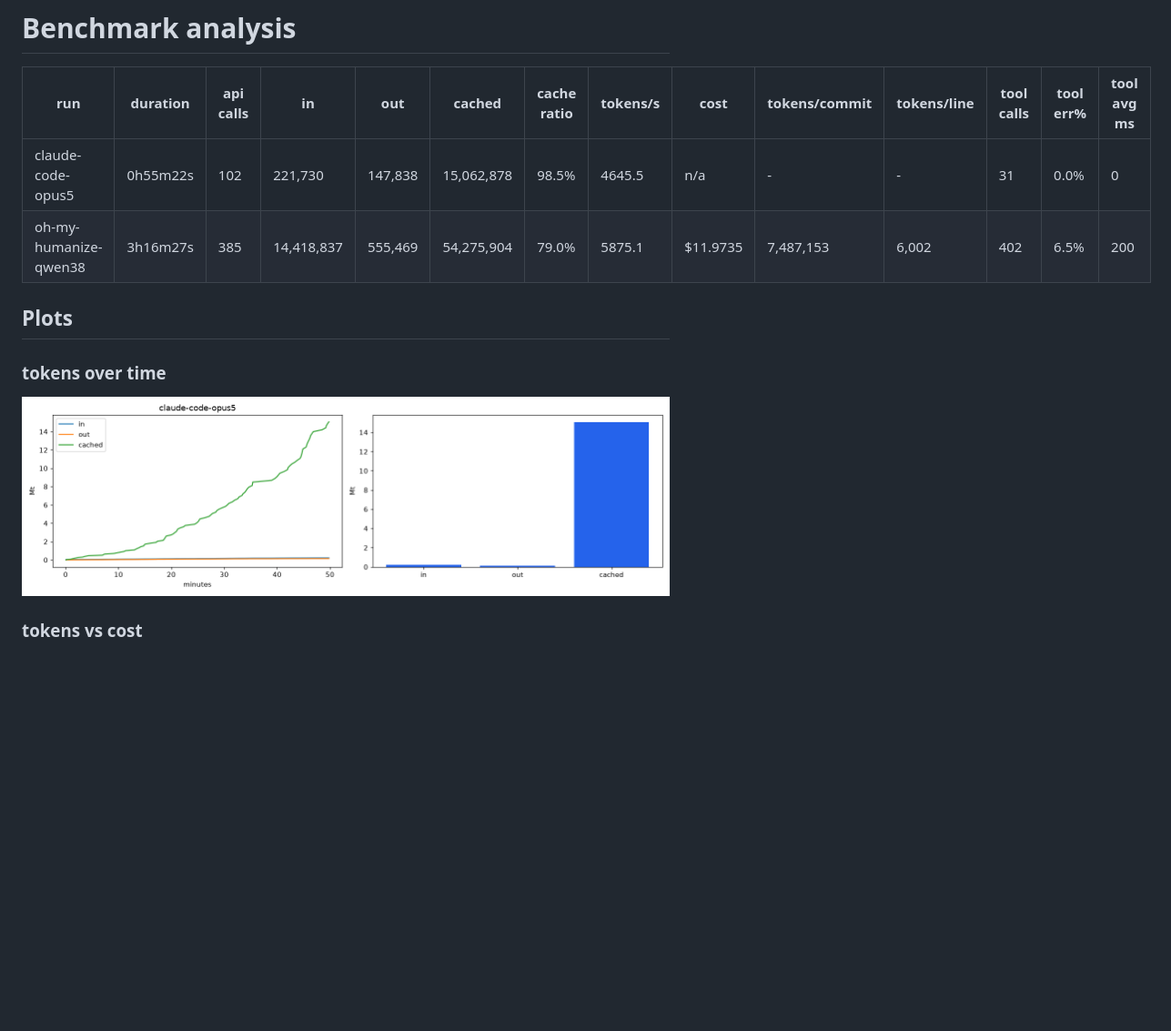
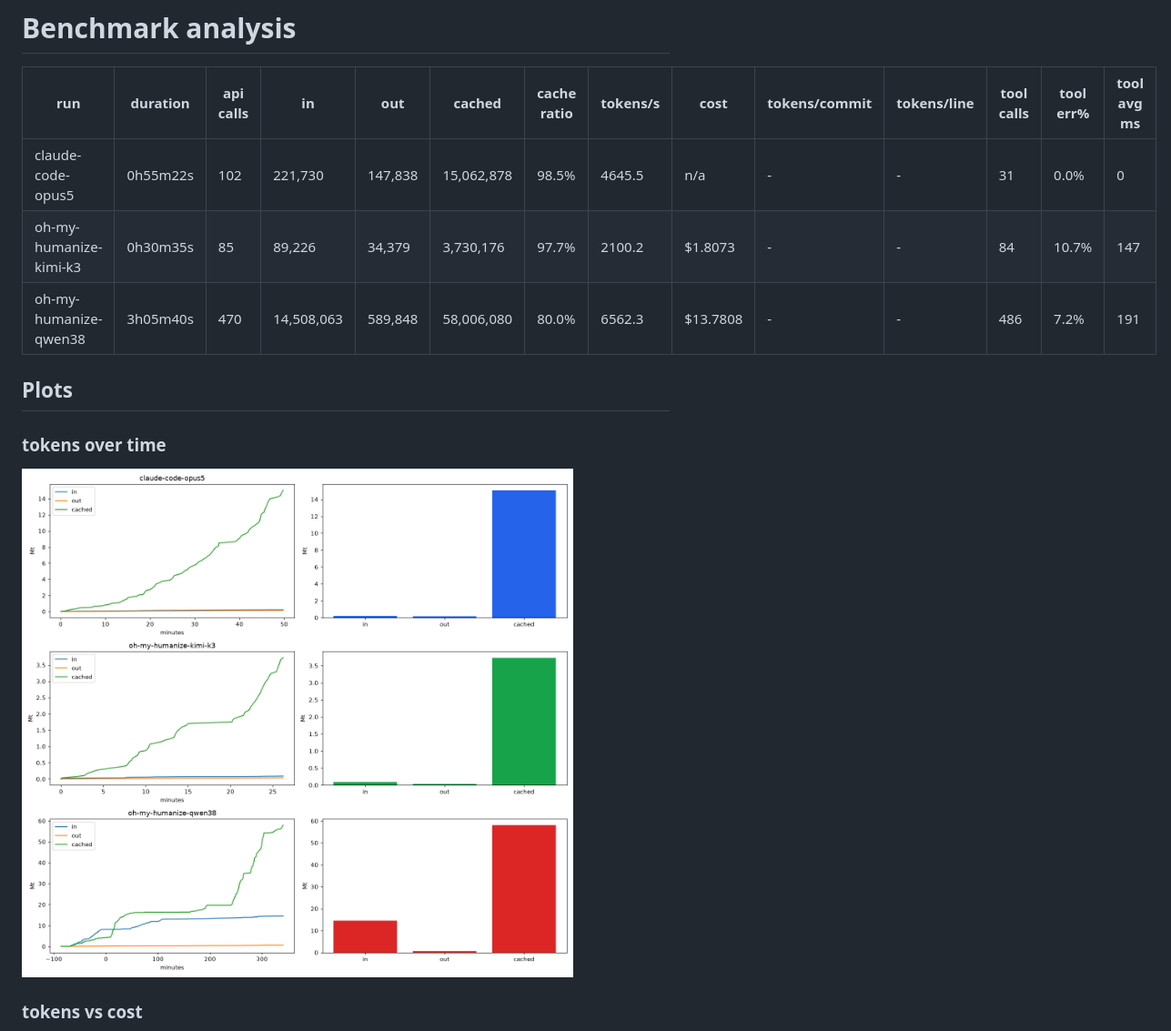
Before and after one commit to vbraye-pop/4d-tictactoes, a Markdown page: analysis/summary.md, the part around one of its changes. Shown at 91% size. Drawn GitHub-style; pictures changed too: analysis/tokens_over_time.png; blank space fills up the shorter version.

Commit message:
feat: add matrix targets to run.sh, scaffold qwen-max, track three completed runs

```diff
--- a/analysis/summary.md
+++ b/analysis/summary.md
@@ -3,7 +3,8 @@
 | run | duration | api calls | in | out | cached | cache ratio | tokens/s | cost | tokens/commit | tokens/line | tool calls | tool err% | tool avg ms |
 |---|---|---|---|---|---|---|---|---|---|---|---|---|---|
 | claude-code-opus5 | 0h55m22s | 102 | 221,730 | 147,838 | 15,062,878 | 98.5% | 4645.5 | n/a | - | - | 31 | 0.0% | 0 |
-| oh-my-humanize-qwen38 | 3h16m27s | 385 | 14,418,837 | 555,469 | 54,275,904 | 79.0% | 5875.1 | $11.9735 | 7,487,153 | 6,002 | 402 | 6.5% | 200 |
+| oh-my-humanize-kimi-k3 | 0h30m35s | 85 | 89,226 | 34,379 | 3,730,176 | 97.7% | 2100.2 | $1.8073 | - | - | 84 | 10.7% | 147 |
+| oh-my-humanize-qwen38 | 3h05m40s | 470 | 14,508,063 | 589,848 | 58,006,080 | 80.0% | 6562.3 | $13.7808 | - | - | 486 | 7.2% | 191 |
 
 ## Plots
 ### tokens over time
```
Also changed, not shown: other parts of analysis/summary.md (+2 -1 lines), analysis/cost_over_time.png (added), analysis/tokens_per_commit.png (added), analysis/tool_usage.png, 3 other files.
